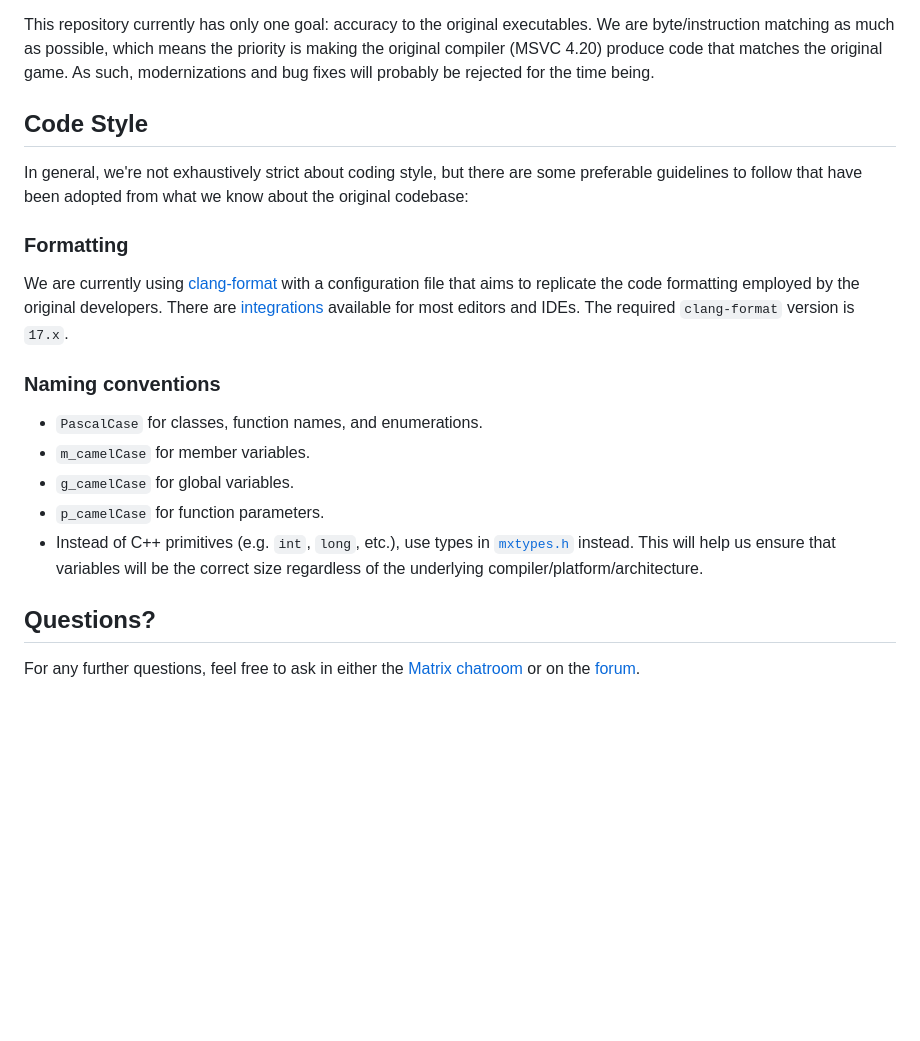
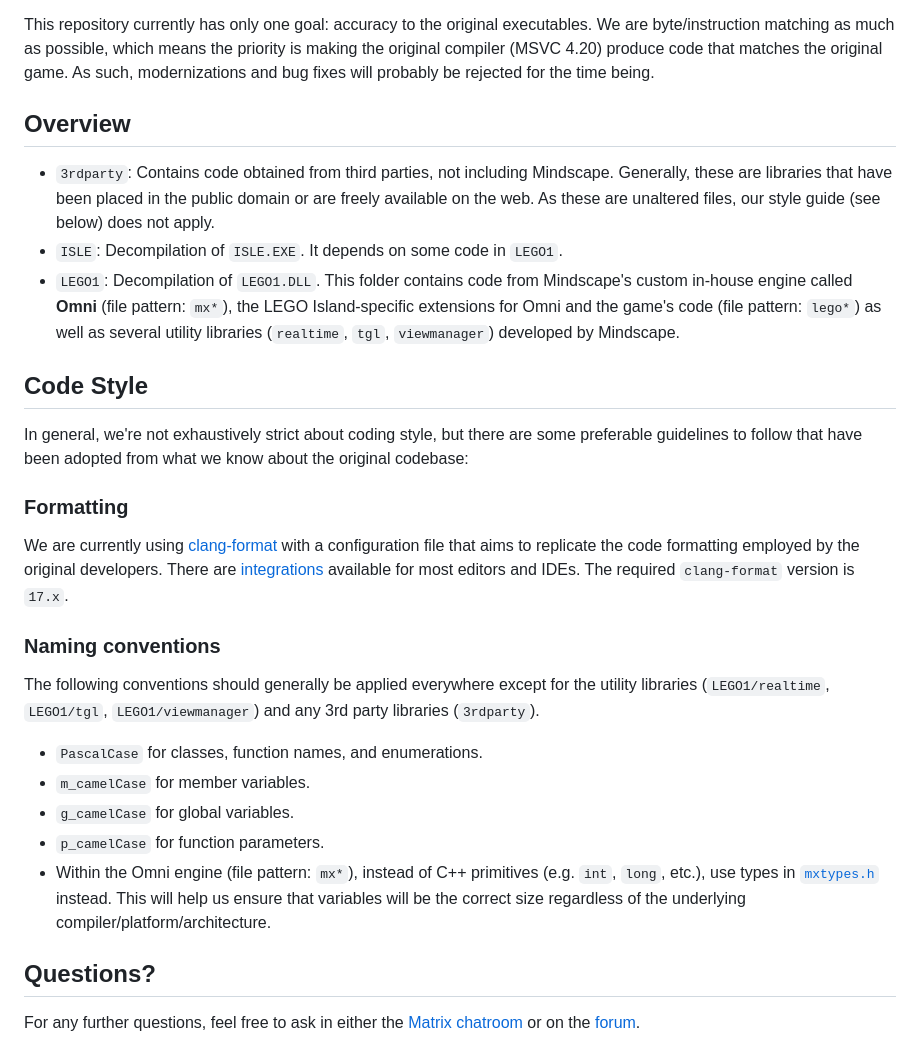
Before and after one commit to isledecomp/isle, a Markdown page: CONTRIBUTING.md, the part around the change. Rendered like a GitHub page; blank space fills up the shorter version.

```diff
--- a/CONTRIBUTING.md
+++ b/CONTRIBUTING.md
@@ -21,6 +21,12 @@ Please keep your pull requests small and understandable; you may be able to shoo
 
 This repository currently has only one goal: accuracy to the original executables. We are byte/instruction matching as much as possible, which means the priority is making the original compiler (MSVC 4.20) produce code that matches the original game. As such, modernizations and bug fixes will probably be rejected for the time being.
 
+## Overview
+
+* `3rdparty`: Contains code obtained from third parties, not including Mindscape. Generally, these are libraries that have been placed in the public domain or are freely available on the web. As these are unaltered files, our style guide (see below) does not apply.
+* `ISLE`: Decompilation of `ISLE.EXE`. It depends on some code in `LEGO1`.
+* `LEGO1`: Decompilation of `LEGO1.DLL`. This folder contains code from Mindscape's custom in-house engine called **Omni** (file pattern: `mx*`), the LEGO Island-specific extensions for Omni and the game's code (file pattern: `lego*`) as well as several utility libraries (`realtime`, `tgl`, `viewmanager`) developed by Mindscape.
+
 ## Code Style
 
 In general, we're not exhaustively strict about coding style, but there are some preferable guidelines to follow that have been adopted from what we know about the original codebase:
@@ -31,11 +37,13 @@ We are currently using [clang-format](https://clang.llvm.org/docs/ClangFormat.ht
 
 ### Naming conventions
 
+The following conventions should generally be applied everywhere except for the utility libraries (`LEGO1/realtime`, `LEGO1/tgl`, `LEGO1/viewmanager`) and any 3rd party libraries (`3rdparty`).
+
 - `PascalCase` for classes, function names, and enumerations.
 - `m_camelCase` for member variables.
 - `g_camelCase` for global variables.
 - `p_camelCase` for function parameters.
-- Instead of C++ primitives (e.g. `int`, `long`, etc.), use types in [`mxtypes.h`](LEGO1/mxtypes.h) instead. This will help us ensure that variables will be the correct size regardless of the underlying compiler/platform/architecture.
+- Within the Omni engine (file pattern: `mx*`), instead of C++ primitives (e.g. `int`, `long`, etc.), use types in [`mxtypes.h`](LEGO1/mxtypes.h) instead. This will help us ensure that variables will be the correct size regardless of the underlying compiler/platform/architecture.
 
 ## Questions?
 
```
